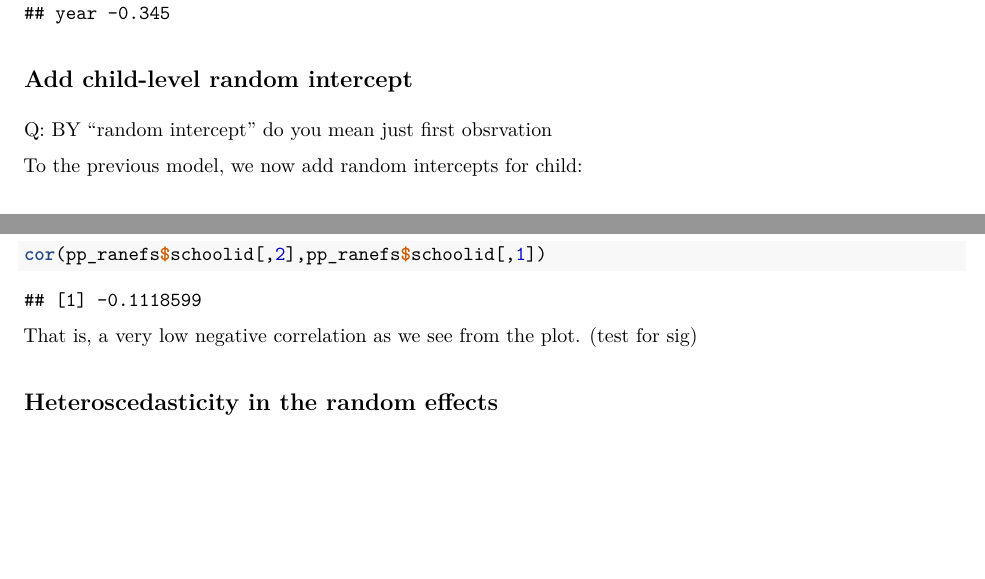
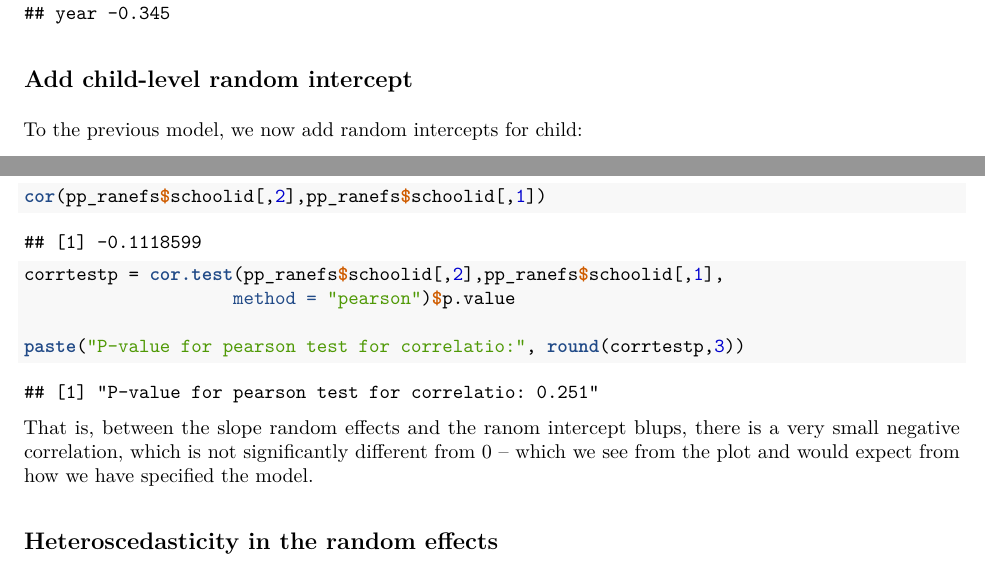
Before and after one commit to CClingain/MLM_Group_Project, an R Markdown document (Part3-B.Rmd): two parts of pages 2 and 5 of 8, joined at a grey line, cut so that both start at the same text, the shorter picture padded with empty space. The pictures show the output file Part3-B.pdf that the author committed with the source.

````diff
--- a/Part3-B.Rmd
+++ b/Part3-B.Rmd
@@ -55,8 +55,6 @@
 ```
 
 ## Add child-level random intercept
-
-Q: BY "random intercept" do you mean just first obsrvation
 
 
 To the previous model, we now add random intercepts for child:
@@ -137,9 +135,16 @@
 
 ```{r}
 cor(pp_ranefs$schoolid[,2],pp_ranefs$schoolid[,1])
+corrtestp = cor.test(pp_ranefs$schoolid[,2],pp_ranefs$schoolid[,1],
+                    method = "pearson")$p.value
+
+paste("P-value for pearson test for correlatio:", round(corrtestp,3))
+
+
 ```
 
-That is, a very low negative correlation as we see from the plot. (test for sig)
+That is, between the slope random effects and the ranom intercept blups, there is a very small negative correlation, which is not significantly different from 0 -- which we see from the plot and would expect from how we have specified the model.
+
 
 ## Heteroscedasticity in the random effects
 
````
Also changed, not shown: Part3-B.pdf, Part3-B.Rmd (7 more changed lines).
